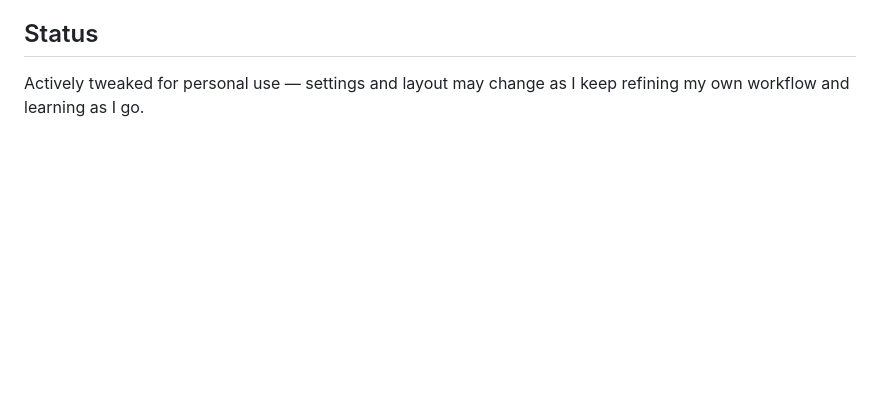
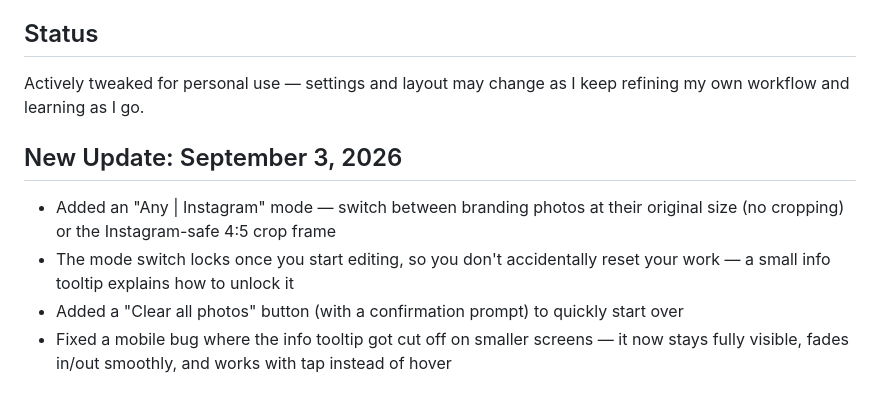
Before and after one commit to TechRioVA/luma-branting-photo-tool, a Markdown page: README.md, the part around the change. GitHub-like rendering; blank space fills up the shorter version.

```diff
--- a/README.md
+++ b/README.md
@@ -63,3 +63,10 @@ Once installed, it opens in its own standalone window (no browser address bar) w
 ## Status
 
 Actively tweaked for personal use — settings and layout may change as I keep refining my own workflow and learning as I go.
+
+
+## New Update: September 3, 2026
+* Added an "Any | Instagram" mode — switch between branding photos at their original size (no cropping) or the Instagram-safe 4:5 crop frame
+* The mode switch locks once you start editing, so you don't accidentally reset your work — a small info tooltip explains how to unlock it
+* Added a "Clear all photos" button (with a confirmation prompt) to quickly start over
+* Fixed a mobile bug where the info tooltip got cut off on smaller screens — it now stays fully visible, fades in/out smoothly, and works with tap instead of hover
```
